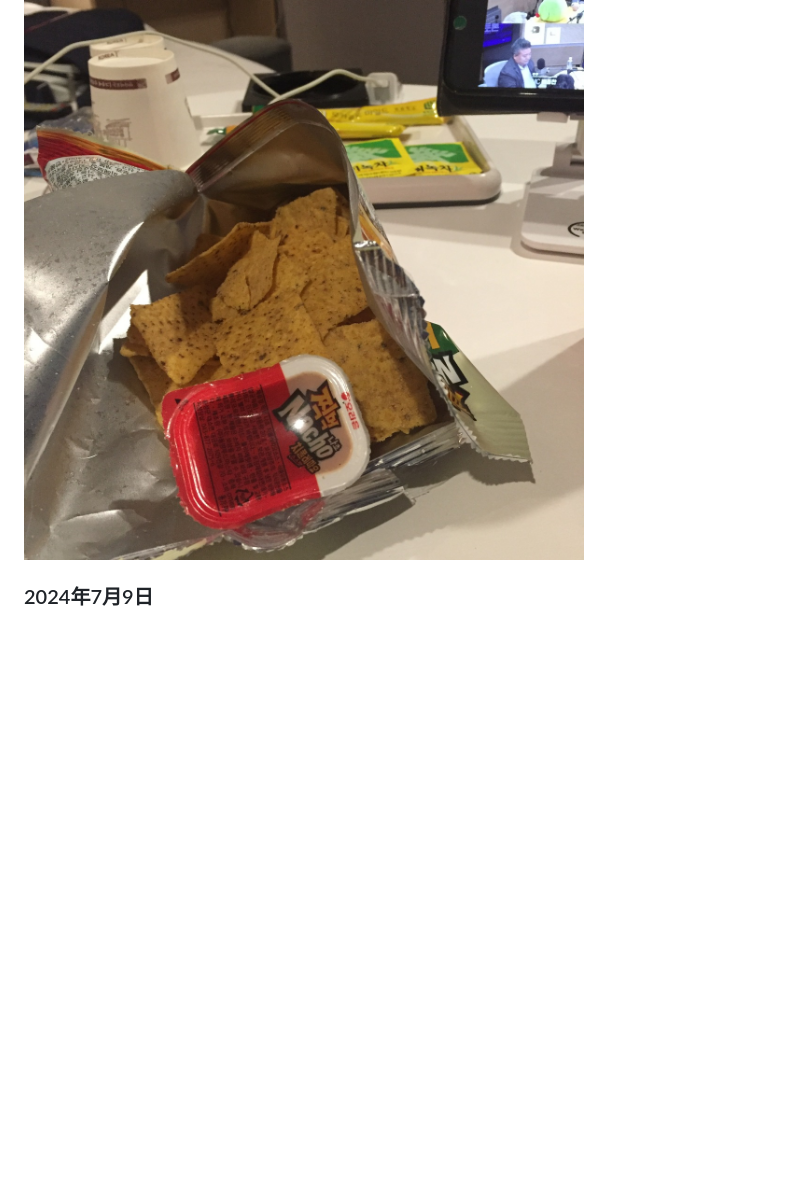
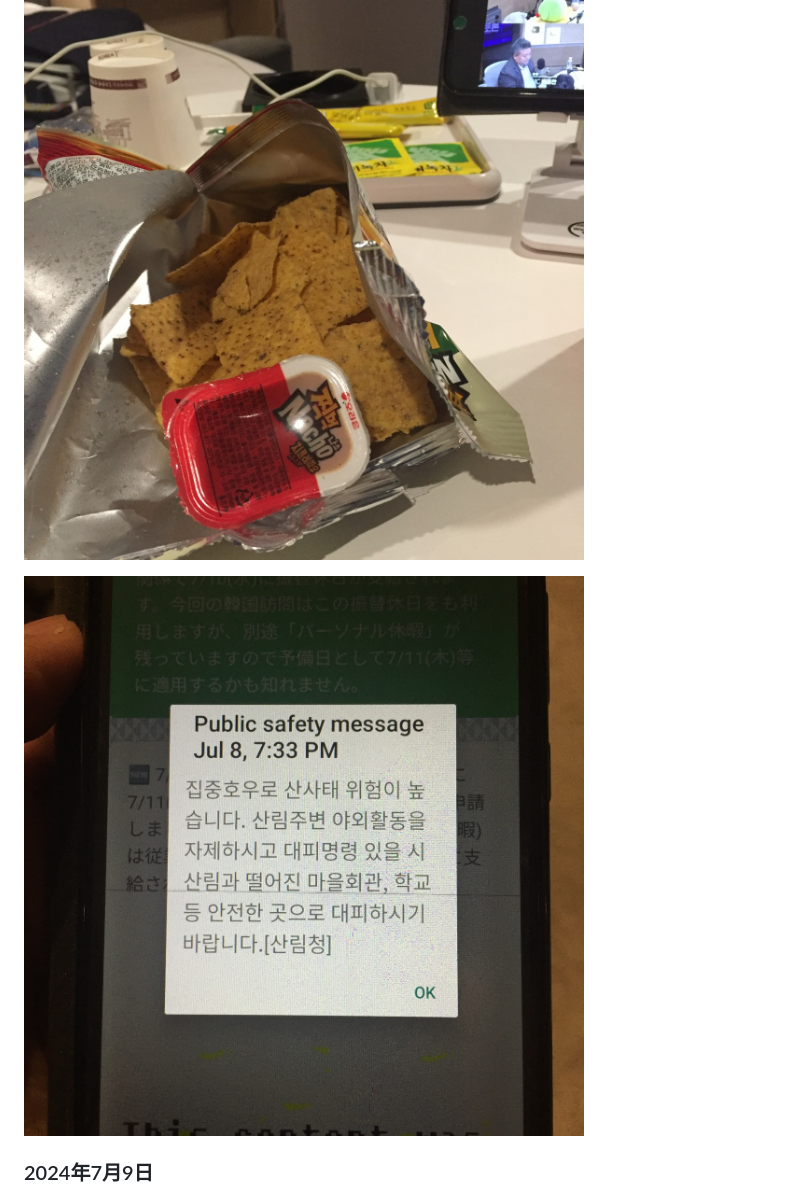
Before and after one commit to anissatta/katkit, a Markdown page: korea3/README.md, the part around the change printed below. Rendered like a GitHub page; pictures changed too: korea3/32.jpg (added); blank space fills up the shorter version.

```diff
--- a/korea3/README.md
+++ b/korea3/README.md
@@ -107,5 +107,7 @@
 
 ![31](31.jpg)
 
+![32](32.jpg)
+
 ### 2024年7月9日
 昨日の旅の疲れがまだ残っていましたがいつものようにかなり早い時刻に起床し、備え付けられていた個包装のインスタントコーヒーを作り、「エース」を浸して食べました。以前韓国語でネイバーの本社を見るつもりだと書いていたので調べると前日の晩に見た川沿いの道を歩いていけば日が昇る頃には到着できるような感じだったので早速出発することにしました。川沿いの、車道の脇にある歩道を歩いていきましたが、土手の中の草が生い茂る中を散歩されている方々がおられたのでどうすればそこに行けるのだろうかと不思議に思いました。というのは土手の下に降りる階段にはいずれも「危険」とか書かれたテープが張ってあったからです。後で自分でやってみて気付いたのですがどうも皆そのテープの下をくぐって中に入られていたようです。途中カササギかと思われる(ソンナムFCのマークにもカササギが描かれています)鳥を何度も目にしました。
```
Also changed, not shown: other parts of korea3/README.md (+6 -0 lines), korea3/33.jpg (added), korea3/34.jpg (added), korea3/35.jpg (added).
